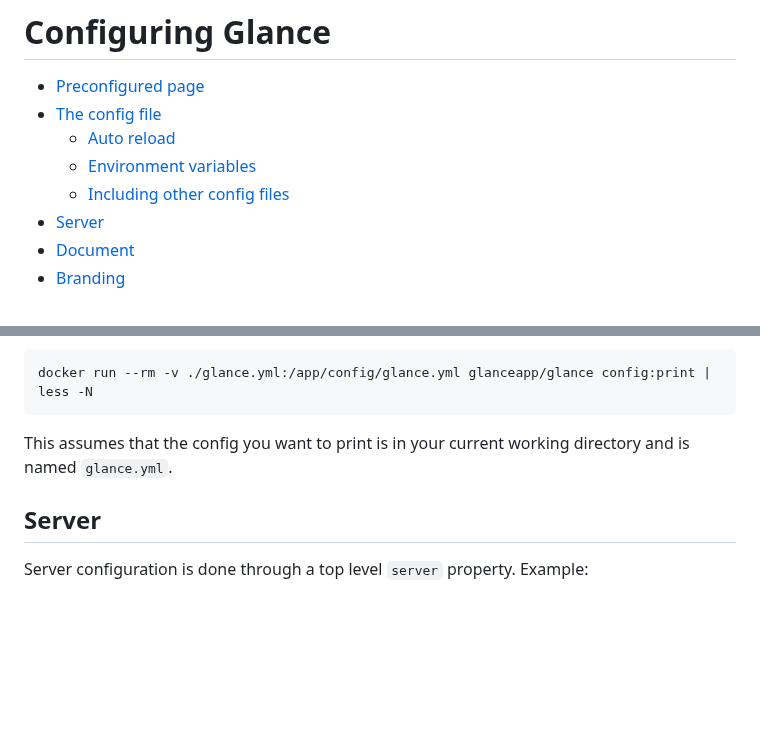
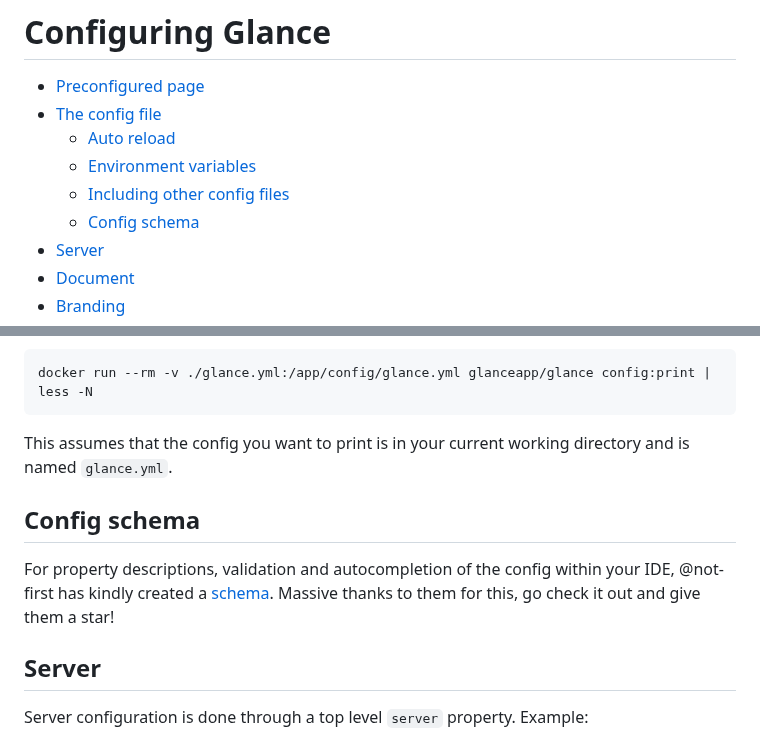
Before and after one commit to glanceapp/glance, a Markdown page: docs/configuration.md, 2 parts joined by grey strips. Rendered like a GitHub page; blank space fills up the shorter version.

Commit message:
Mention config schema in docs

```diff
--- a/docs/configuration.md
+++ b/docs/configuration.md
@@ -5,6 +5,7 @@
   - [Auto reload](#auto-reload)
   - [Environment variables](#environment-variables)
   - [Including other config files](#including-other-config-files)
+  - [Config schema](#config-schema)
 - [Server](#server)
 - [Document](#document)
 - [Branding](#branding)
@@ -149,6 +150,10 @@ docker run --rm -v ./glance.yml:/app/config/glance.yml glanceapp/glance config:p
 
 This assumes that the config you want to print is in your current working directory and is named `glance.yml`.
 
+## Config schema
+
+For property descriptions, validation and autocompletion of the config within your IDE, @not-first has kindly created a [schema](https://github.com/not-first/glance-schema). Massive thanks to them for this, go check it out and give them a star!
+
 ## Server
 Server configuration is done through a top level `server` property. Example:
 
```
